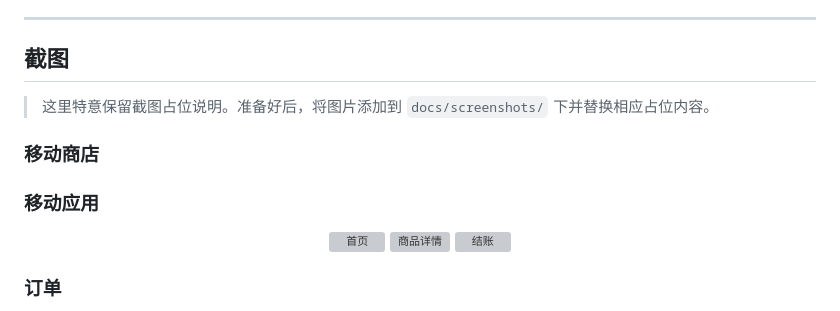
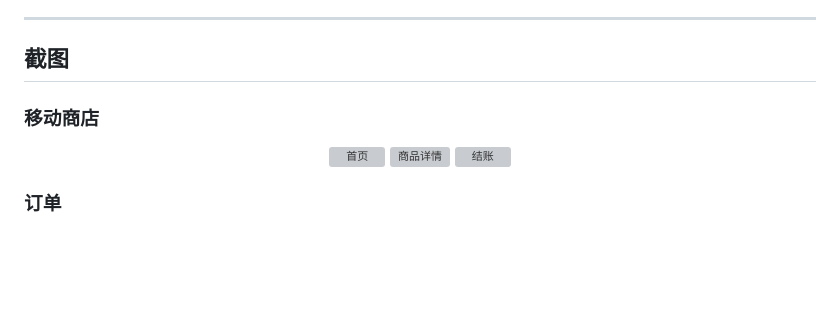
Before and after one commit to chengyang1017/fullstack-commerce-platform, a Markdown page: README.zh-CN.md, the part around the change. GitHub-like rendering; blank space fills up the shorter version; grey boxes are pictures that could not be loaded.

```diff
--- a/README.zh-CN.md
+++ b/README.zh-CN.md
@@ -10,11 +10,7 @@
 
 ## 截图
 
-> 这里特意保留截图占位说明。准备好后，将图片添加到 `docs/screenshots/` 下并替换相应占位内容。
-
 ### 移动商店
-
-### 移动应用
 
 <p align="center">
   <img src="docs/screenshots/home.jpeg" alt="首页" width="240">
```
